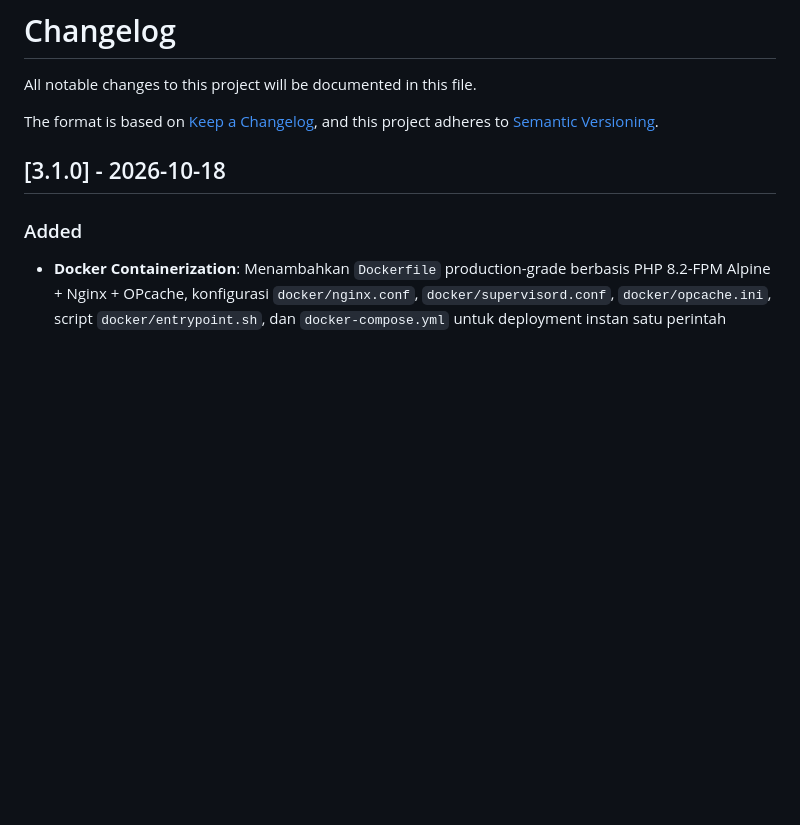
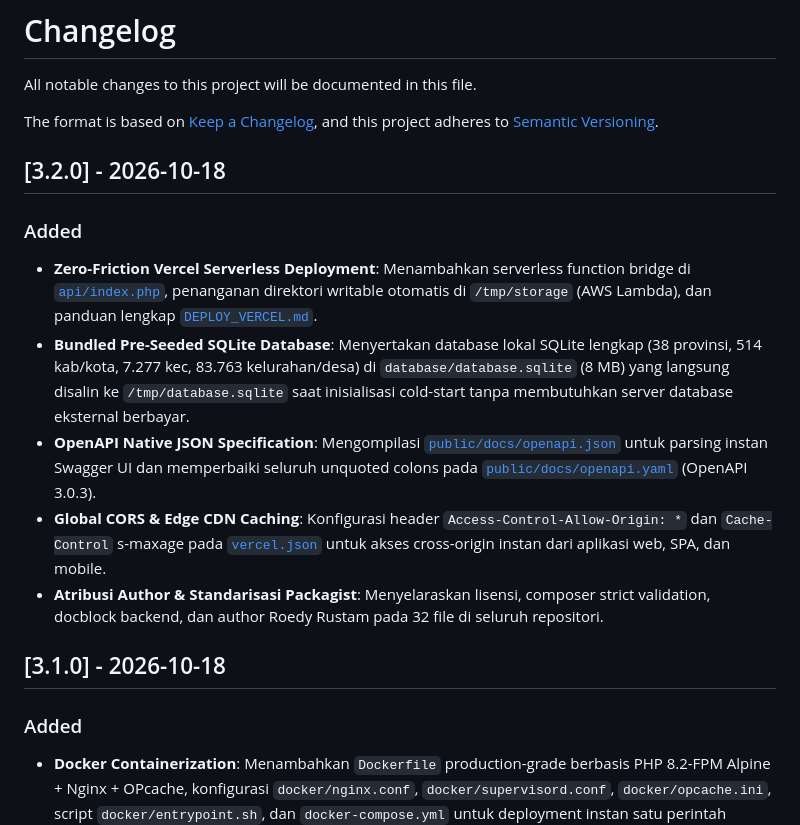
Before and after one commit to roedyrustam/API-Wilayah-2024, a Markdown page: CHANGELOG.md, the part around the change. GitHub-like rendering; blank space fills up the shorter version.

Commit message:
docs(changelog): document v3.2.0 release features

```diff
--- a/CHANGELOG.md
+++ b/CHANGELOG.md
@@ -4,6 +4,15 @@ All notable changes to this project will be documented in this file.
 
 The format is based on [Keep a Changelog](https://keepachangelog.com/en/1.0.0/),
 and this project adheres to [Semantic Versioning](https://semver.org/spec/v2.0.0.html).
+
+## [3.2.0] - 2026-10-18
+
+### Added
+- **Zero-Friction Vercel Serverless Deployment**: Menambahkan serverless function bridge di [`api/index.php`](file:///c:/apiwilayah2027/API-Wilayah-2024/api/index.php), penanganan direktori writable otomatis di `/tmp/storage` (AWS Lambda), dan panduan lengkap [`DEPLOY_VERCEL.md`](file:///c:/apiwilayah2027/API-Wilayah-2024/DEPLOY_VERCEL.md).
+- **Bundled Pre-Seeded SQLite Database**: Menyertakan database lokal SQLite lengkap (38 provinsi, 514 kab/kota, 7.277 kec, 83.763 kelurahan/desa) di `database/database.sqlite` (8 MB) yang langsung disalin ke `/tmp/database.sqlite` saat inisialisasi cold-start tanpa membutuhkan server database eksternal berbayar.
+- **OpenAPI Native JSON Specification**: Mengompilasi [`public/docs/openapi.json`](file:///c:/apiwilayah2027/API-Wilayah-2024/public/docs/openapi.json) untuk parsing instan Swagger UI dan memperbaiki seluruh unquoted colons pada [`public/docs/openapi.yaml`](file:///c:/apiwilayah2027/API-Wilayah-2024/public/docs/openapi.yaml) (OpenAPI 3.0.3).
+- **Global CORS & Edge CDN Caching**: Konfigurasi header `Access-Control-Allow-Origin: *` dan `Cache-Control` s-maxage pada [`vercel.json`](file:///c:/apiwilayah2027/API-Wilayah-2024/vercel.json) untuk akses cross-origin instan dari aplikasi web, SPA, dan mobile.
+- **Atribusi Author & Standarisasi Packagist**: Menyelaraskan lisensi, composer strict validation, docblock backend, dan author Roedy Rustam pada 32 file di seluruh repositori.
 
 ## [3.1.0] - 2026-10-18
 
```
